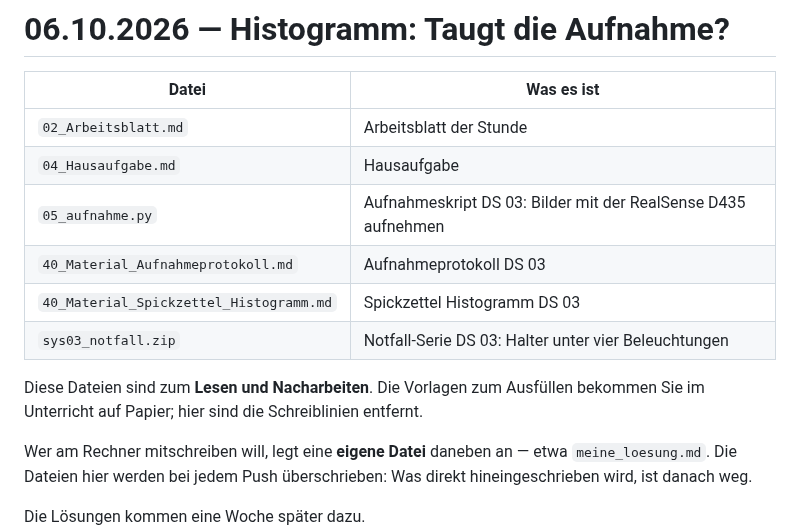
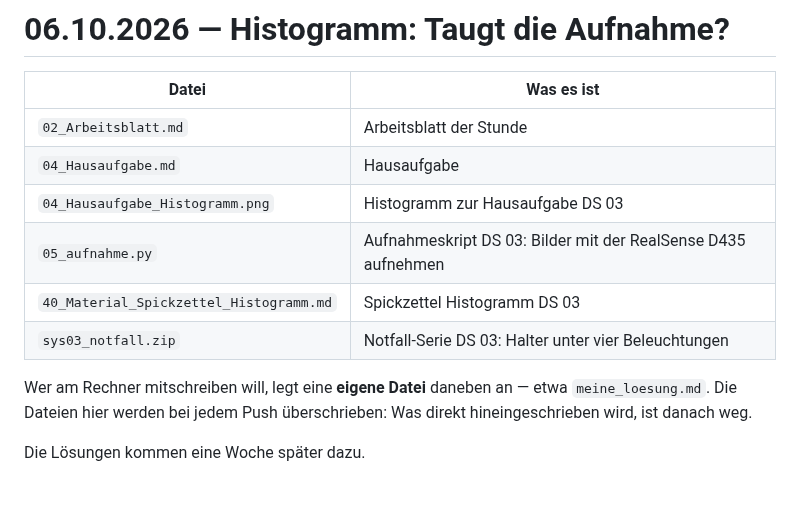
Before and after one commit to sschaffenroth/2627_KI2_KISE, a Markdown page: 03_2026-10-06_Histogramm_Farbraeume/README.md, the part around the change. Rendered like a GitHub page; blank space fills up the shorter version.

```diff
--- a/03_2026-10-06_Histogramm_Farbraeume/README.md
+++ b/03_2026-10-06_Histogramm_Farbraeume/README.md
@@ -4,14 +4,10 @@
 |---|---|
 | `02_Arbeitsblatt.md` | Arbeitsblatt der Stunde |
 | `04_Hausaufgabe.md` | Hausaufgabe |
+| `04_Hausaufgabe_Histogramm.png` | Histogramm zur Hausaufgabe DS 03 |
 | `05_aufnahme.py` | Aufnahmeskript DS 03: Bilder mit der RealSense D435 aufnehmen |
-| `40_Material_Aufnahmeprotokoll.md` | Aufnahmeprotokoll DS 03 |
 | `40_Material_Spickzettel_Histogramm.md` | Spickzettel Histogramm DS 03 |
 | `sys03_notfall.zip` | Notfall-Serie DS 03: Halter unter vier Beleuchtungen |
-
-Diese Dateien sind zum **Lesen und Nacharbeiten**. Die Vorlagen zum
-Ausfüllen bekommen Sie im Unterricht auf Papier; hier sind die
-Schreiblinien entfernt.
 
 Wer am Rechner mitschreiben will, legt eine **eigene Datei** daneben an —
 etwa `meine_loesung.md`. Die Dateien hier werden bei jedem Push
```
Also changed, not shown: 00_Material/Vorlage_Analysebericht.md (+2 -2 lines), 03_2026-10-06_Histogramm_Farbraeume/04_Hausaufgabe.md (+6 -4 lines), 03_2026-10-06_Histogramm_Farbraeume/04_Hausaufgabe_Histogramm.png (added).
